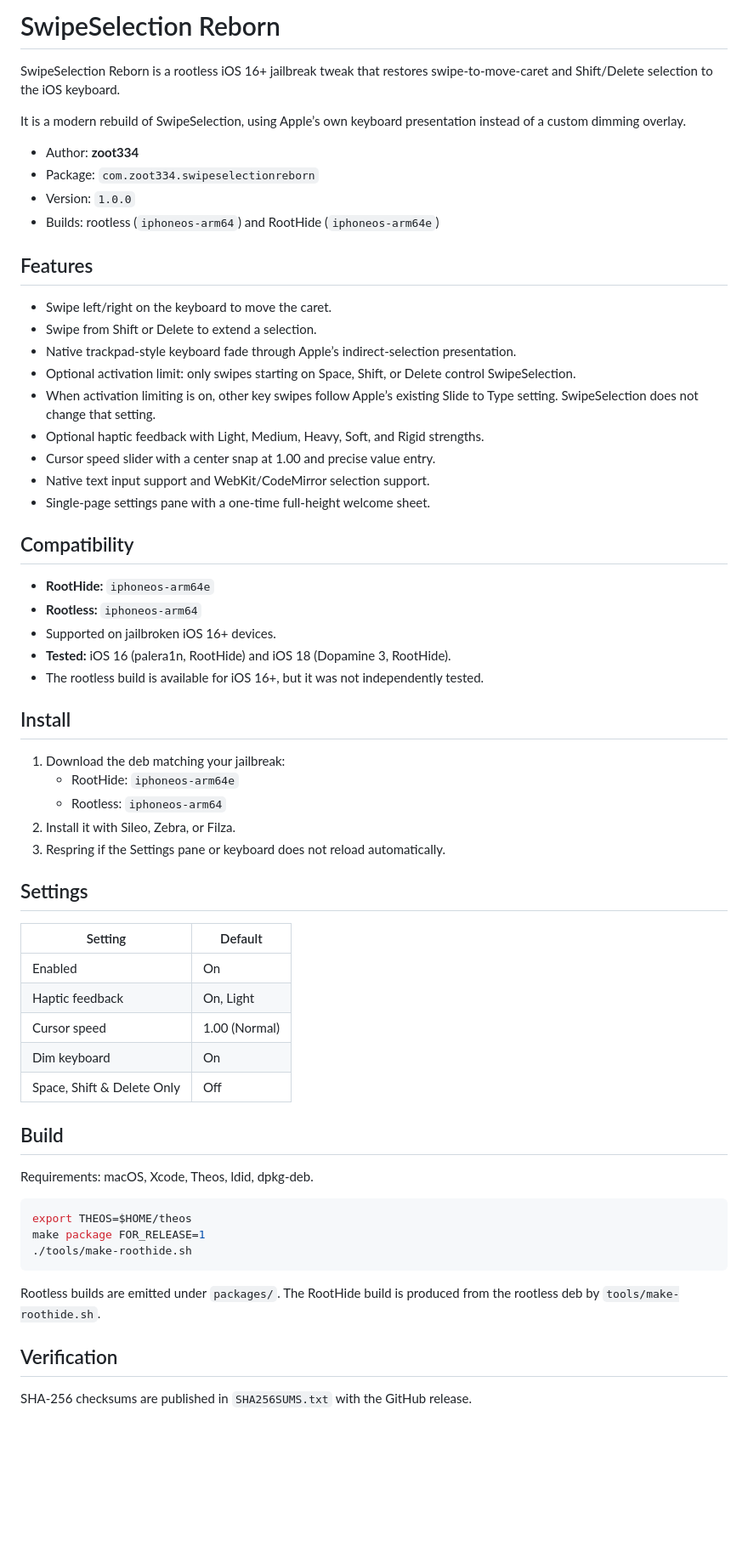
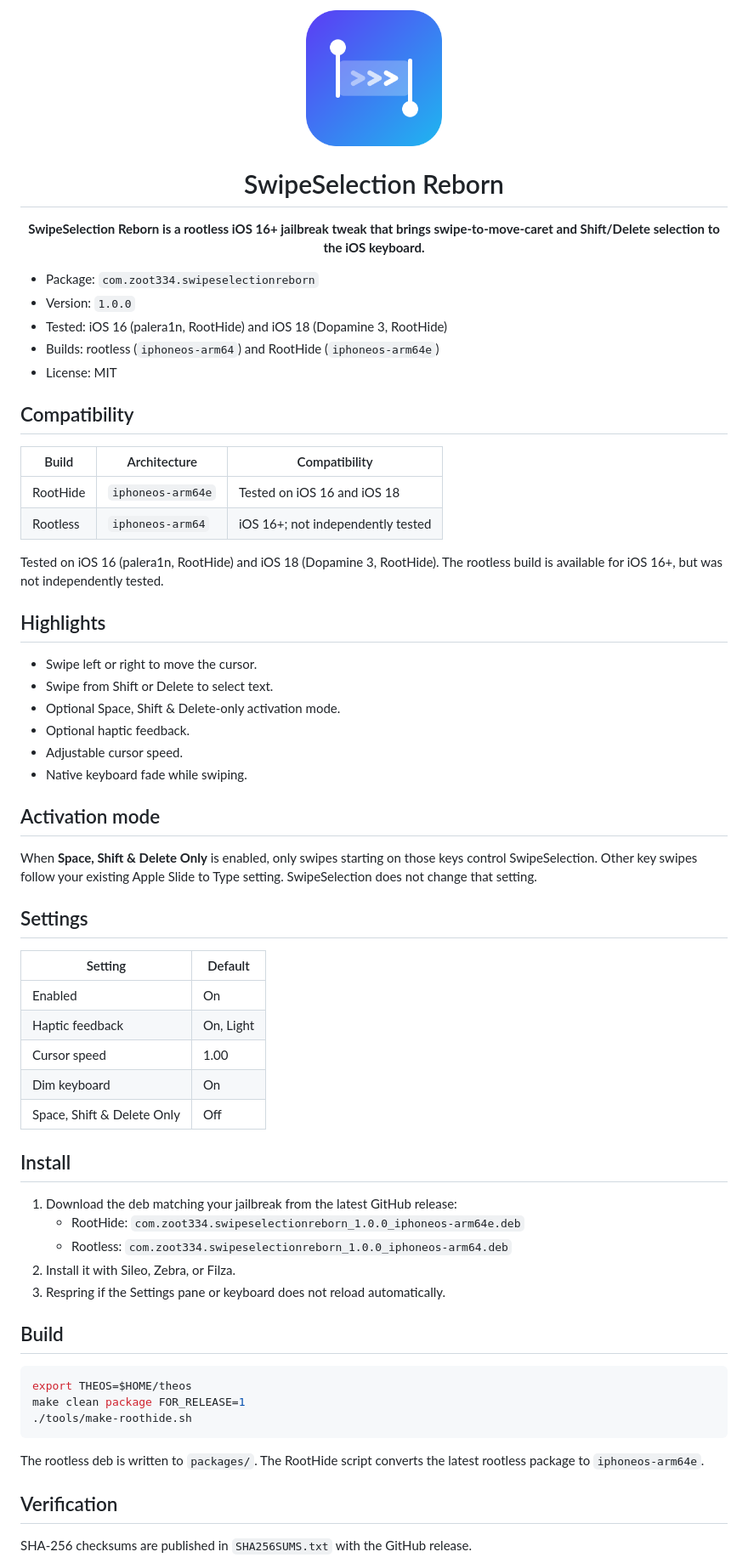
Before and after one commit to zoot334/SwipeSelectionReborn, a Markdown page: README.md, the part around one of its changes. Shown at 85% size. Drawn GitHub-style; pictures changed too: docs/icon.png (added); blank space fills up the shorter version.

Commit message:
Refine README and depiction, add logo

````diff
--- a/README.md
+++ b/README.md
@@ -1,41 +1,38 @@
-# SwipeSelection Reborn
+<p align="center">
+  <img src="docs/icon.png" width="160" alt="SwipeSelection Reborn icon">
+</p>
 
-SwipeSelection Reborn is a rootless iOS 16+ jailbreak tweak that restores swipe-to-move-caret and Shift/Delete selection to the iOS keyboard.
+<h1 align="center">SwipeSelection Reborn</h1>
 
-It is a modern rebuild of SwipeSelection, using Apple’s own keyboard presentation instead of a custom dimming overlay.
+<p align="center"><strong>SwipeSelection Reborn is a rootless iOS 16+ jailbreak tweak that brings swipe-to-move-caret and Shift/Delete selection to the iOS keyboard.</strong></p>
 
-- Author: **zoot334**
 - Package: `com.zoot334.swipeselectionreborn`
 - Version: `1.0.0`
+- Tested: iOS 16 (palera1n, RootHide) and iOS 18 (Dopamine 3, RootHide)
 - Builds: rootless (`iphoneos-arm64`) and RootHide (`iphoneos-arm64e`)
-
-## Features
-
-- Swipe left/right on the keyboard to move the caret.
-- Swipe from Shift or Delete to extend a selection.
-- Native trackpad-style keyboard fade through Apple’s indirect-selection presentation.
-- Optional activation limit: only swipes starting on Space, Shift, or Delete control SwipeSelection.
-- When activation limiting is on, other key swipes follow Apple’s existing Slide to Type setting. SwipeSelection does not change that setting.
-- Optional haptic feedback with Light, Medium, Heavy, Soft, and Rigid strengths.
-- Cursor speed slider with a center snap at 1.00 and precise value entry.
-- Native text input support and WebKit/CodeMirror selection support.
-- Single-page settings pane with a one-time full-height welcome sheet.
+- License: MIT
 
 ## Compatibility
 
-- **RootHide:** `iphoneos-arm64e`
-- **Rootless:** `iphoneos-arm64`
-- Supported on jailbroken iOS 16+ devices.
-- **Tested:** iOS 16 (palera1n, RootHide) and iOS 18 (Dopamine 3, RootHide).
-- The rootless build is available for iOS 16+, but it was not independently tested.
+| Build | Architecture | Compatibility |
+|---|---|---|
+| RootHide | `iphoneos-arm64e` | Tested on iOS 16 and iOS 18 |
+| Rootless | `iphoneos-arm64` | iOS 16+; not independently tested |
 
-## Install
+Tested on iOS 16 (palera1n, RootHide) and iOS 18 (Dopamine 3, RootHide). The rootless build is available for iOS 16+, but was not independently tested.
 
-1. Download the deb matching your jailbreak:
-   - RootHide: `iphoneos-arm64e`
-   - Rootless: `iphoneos-arm64`
-2. Install it with Sileo, Zebra, or Filza.
-3. Respring if the Settings pane or keyboard does not reload automatically.
+## Highlights
+
+- Swipe left or right to move the cursor.
+- Swipe from Shift or Delete to select text.
+- Optional Space, Shift & Delete-only activation mode.
+- Optional haptic feedback.
+- Adjustable cursor speed.
+- Native keyboard fade while swiping.
+
+## Activation mode
+
+When **Space, Shift & Delete Only** is enabled, only swipes starting on those keys control SwipeSelection. Other key swipes follow your existing Apple Slide to Type setting. SwipeSelection does not change that setting.
 
 ## Settings
 
@@ -43,21 +40,27 @@ It is a modern rebuild of SwipeSelection, using Apple’s own keyboard presentat
 |---|---|
 | Enabled | On |
 | Haptic feedback | On, Light |
-| Cursor speed | 1.00 (Normal) |
+| Cursor speed | 1.00 |
 | Dim keyboard | On |
 | Space, Shift & Delete Only | Off |
 
+## Install
+
+1. Download the deb matching your jailbreak from the latest GitHub release:
+   - RootHide: `com.zoot334.swipeselectionreborn_1.0.0_iphoneos-arm64e.deb`
+   - Rootless: `com.zoot334.swipeselectionreborn_1.0.0_iphoneos-arm64.deb`
+2. Install it with Sileo, Zebra, or Filza.
+3. Respring if the Settings pane or keyboard does not reload automatically.
+
 ## Build
-
-Requirements: macOS, Xcode, Theos, ldid, dpkg-deb.
 
 ```sh
 export THEOS=$HOME/theos
-make package FOR_RELEASE=1
+make clean package FOR_RELEASE=1
 ./tools/make-roothide.sh
 ```
 
-Rootless builds are emitted under `packages/`. The RootHide build is produced from the rootless deb by `tools/make-roothide.sh`.
+The rootless deb is written to `packages/`. The RootHide script converts the latest rootless package to `iphoneos-arm64e`.
 
 ## Verification
 
````
Also changed, not shown: other parts of README.md (+5 -3 lines), 5 other files.
